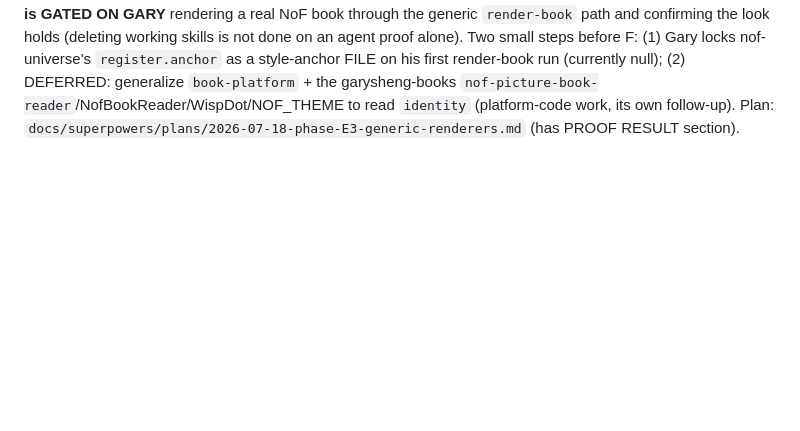
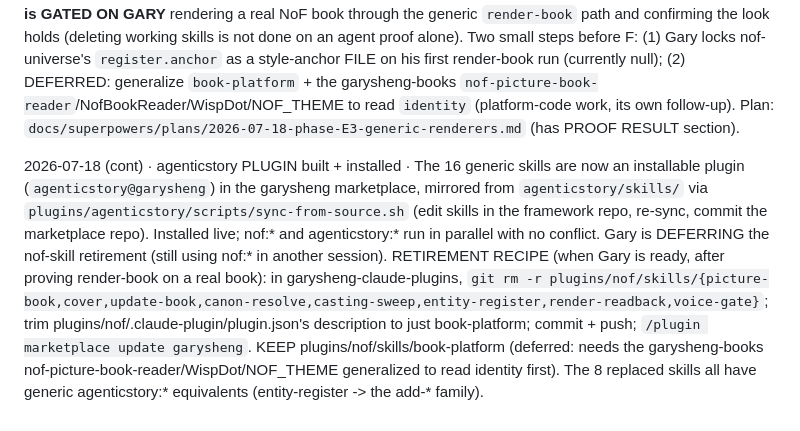
Before and after one commit to garysheng/agentic-brand-universe, a Markdown page: SAVE-LOG.md, the part around the change. Drawn GitHub-style; blank space fills up the shorter version.

Commit message:
save: agenticstory plugin built + installed; retirement recipe recorded (deferred by Gary)

```diff
--- a/SAVE-LOG.md
+++ b/SAVE-LOG.md
@@ -18,3 +18,6 @@ construction.
 
 2026-07-18 (cont) · E3 done · Generic renderers built + proven. `render-book` / `cover` / `update-book` authored generic (read identity.register/mark/closingOrnament + craft-canon records + canon-resolve/voice-gate/render-readback; zero universe hardcodes). 16 framework skills total, engine 23 tests. RESOLUTION PROOF on `not-every-fire-is-holy` passed: `assert-story` OK (real 8-entity cast + the-arena resolve from self-contained nof-universe), all 7 craft records present, and `identity.register` added to nof-universe ("soft painterly storybook realism"). Parallel-safe throughout (the `nof` plugin + picture-book/cover/book-platform/update-book prose UNTOUCHED, still drive live book-making).
     RESUME: **Phase F (retire nof plugin) is GATED ON GARY** rendering a real NoF book through the generic `render-book` path and confirming the look holds (deleting working skills is not done on an agent proof alone). Two small steps before F: (1) Gary locks nof-universe's `register.anchor` as a style-anchor FILE on his first render-book run (currently null); (2) DEFERRED: generalize `book-platform` + the garysheng-books `nof-picture-book-reader`/NofBookReader/WispDot/NOF_THEME to read `identity` (platform-code work, its own follow-up). Plan: `docs/superpowers/plans/2026-07-18-phase-E3-generic-renderers.md` (has PROOF RESULT section).
+
+2026-07-18 (cont) · agenticstory PLUGIN built + installed · The 16 generic skills are now an installable plugin (`agenticstory@garysheng`) in the garysheng marketplace, mirrored from `agenticstory/skills/` via `plugins/agenticstory/scripts/sync-from-source.sh` (edit skills in the framework repo, re-sync, commit the marketplace repo). Installed live; nof:* and agenticstory:* run in parallel with no conflict. Gary is DEFERRING the nof-skill retirement (still using nof:* in another session).
+    RETIREMENT RECIPE (when Gary is ready, after proving render-book on a real book): in garysheng-claude-plugins, `git rm -r plugins/nof/skills/{picture-book,cover,update-book,canon-resolve,casting-sweep,entity-register,render-readback,voice-gate}`; trim plugins/nof/.claude-plugin/plugin.json's description to just book-platform; commit + push; `/plugin marketplace update garysheng`. KEEP plugins/nof/skills/book-platform (deferred: needs the garysheng-books nof-picture-book-reader/WispDot/NOF_THEME generalized to read identity first). The 8 replaced skills all have generic agenticstory:* equivalents (entity-register -> the add-* family).
```
